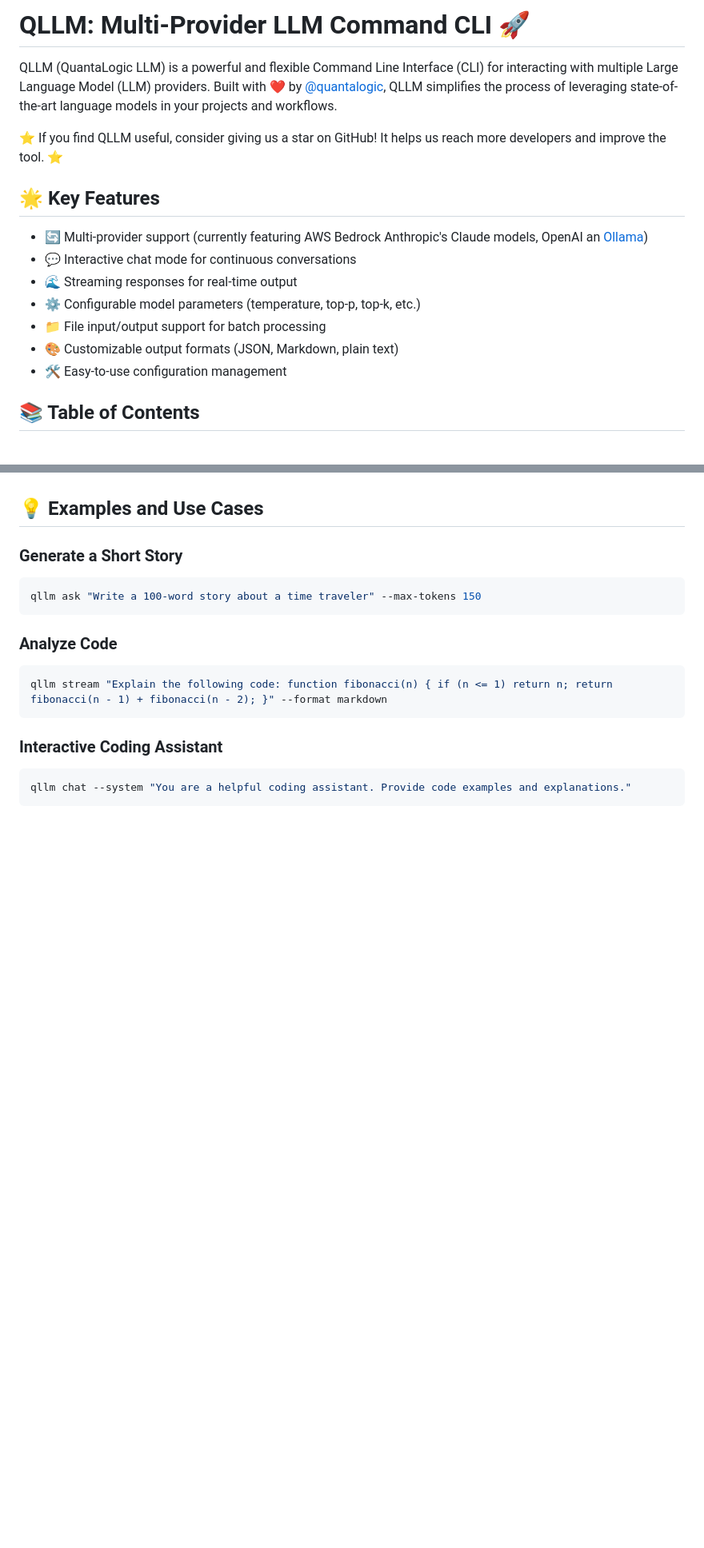
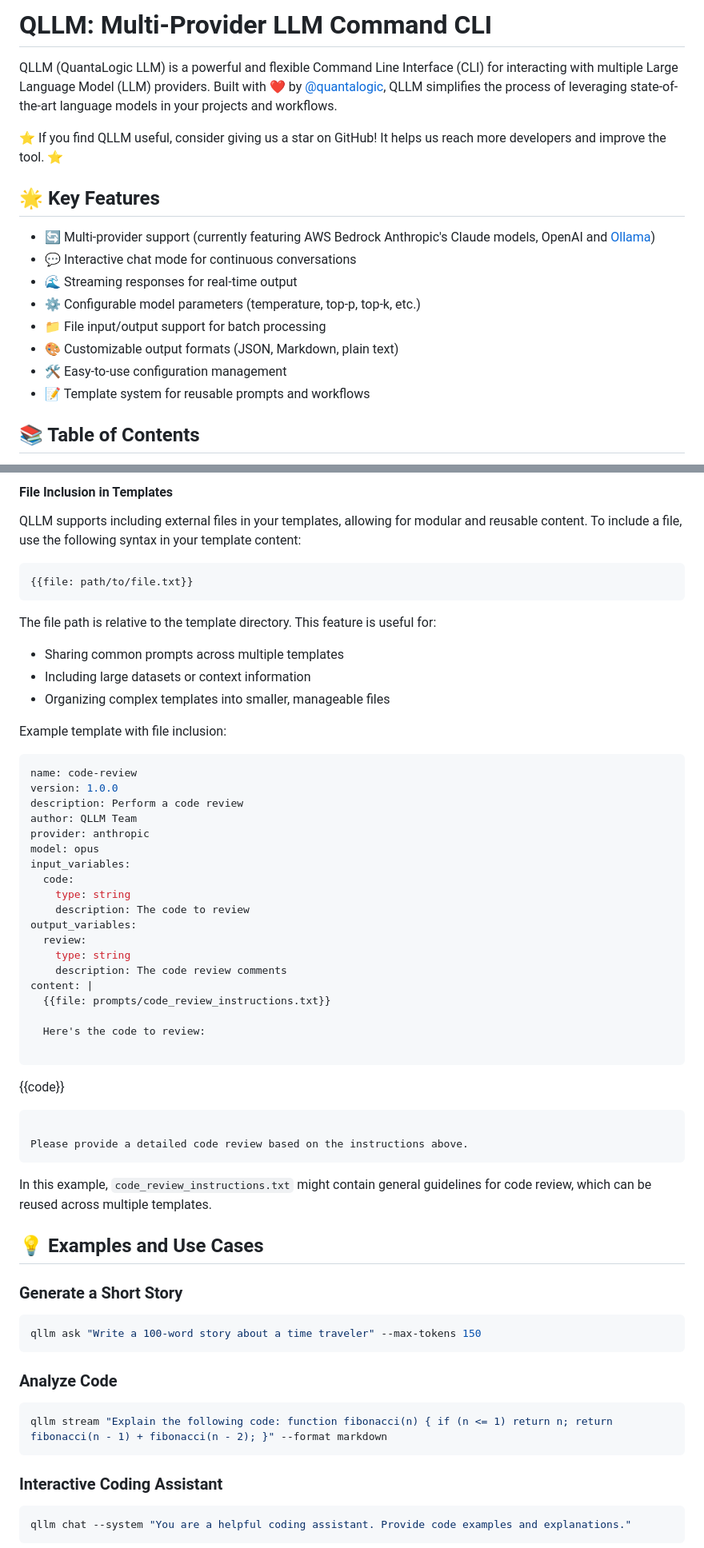
Before and after one commit to quantalogic/qllm, a Markdown page: README.md, 2 parts joined by grey strips. Shown at 80% size. GitHub-like rendering; blank space fills up the shorter version.

````diff
--- a/README.md
+++ b/README.md
@@ -1,4 +1,4 @@
-# QLLM: Multi-Provider LLM Command CLI 🚀
+# QLLM: Multi-Provider LLM Command CLI
 
 QLLM (QuantaLogic LLM) is a powerful and flexible Command Line Interface (CLI) for interacting with multiple Large Language Model (LLM) providers. Built with ❤️ by [@quantalogic](https://github.com/quantalogic), QLLM simplifies the process of leveraging state-of-the-art language models in your projects and workflows.
 
@@ -6,13 +6,14 @@ QLLM (QuantaLogic LLM) is a powerful and flexible Command Line Interface (CLI) f
 
 ## 🌟 Key Features
 
-- 🔄 Multi-provider support (currently featuring AWS Bedrock Anthropic's Claude models, OpenAI an [Ollama](https://ollama.com/))
+- 🔄 Multi-provider support (currently featuring AWS Bedrock Anthropic's Claude models, OpenAI and [Ollama](https://ollama.com/))
 - 💬 Interactive chat mode for continuous conversations
 - 🌊 Streaming responses for real-time output
 - ⚙️ Configurable model parameters (temperature, top-p, top-k, etc.)
 - 📁 File input/output support for batch processing
 - 🎨 Customizable output formats (JSON, Markdown, plain text)
 - 🛠️ Easy-to-use configuration management
+- 📝 Template system for reusable prompts and workflows
 
 ## 📚 Table of Contents
 
@@ -160,3 +190,47 @@ Available model aliases for AWS Bedrock Anthropic:
+#### File Inclusion in Templates
+
+QLLM supports including external files in your templates, allowing for modular and reusable content. To include a file, use the following syntax in your template content:
+
+```
+{{file: path/to/file.txt}}
+```
+
+The file path is relative to the template directory. This feature is useful for:
+
+- Sharing common prompts across multiple templates
+- Including large datasets or context information
+- Organizing complex templates into smaller, manageable files
+
+Example template with file inclusion:
+
+```yaml
+name: code-review
+version: 1.0.0
+description: Perform a code review
+author: QLLM Team
+provider: anthropic
+model: opus
+input_variables:
+  code:
+    type: string
+    description: The code to review
+output_variables:
+  review:
+    type: string
+    description: The code review comments
+content: |
+  {{file: prompts/code_review_instructions.txt}}
+
+  Here's the code to review:
+
+  ```
+  {{code}}
+  ```
+
+  Please provide a detailed code review based on the instructions above.
+```
+
+In this example, `code_review_instructions.txt` might contain general guidelines for code review, which can be reused across multiple templates.
 
 ## 💡 Examples and Use Cases
 
````
Also changed, not shown: other parts of README.md (+177 -83 lines).
